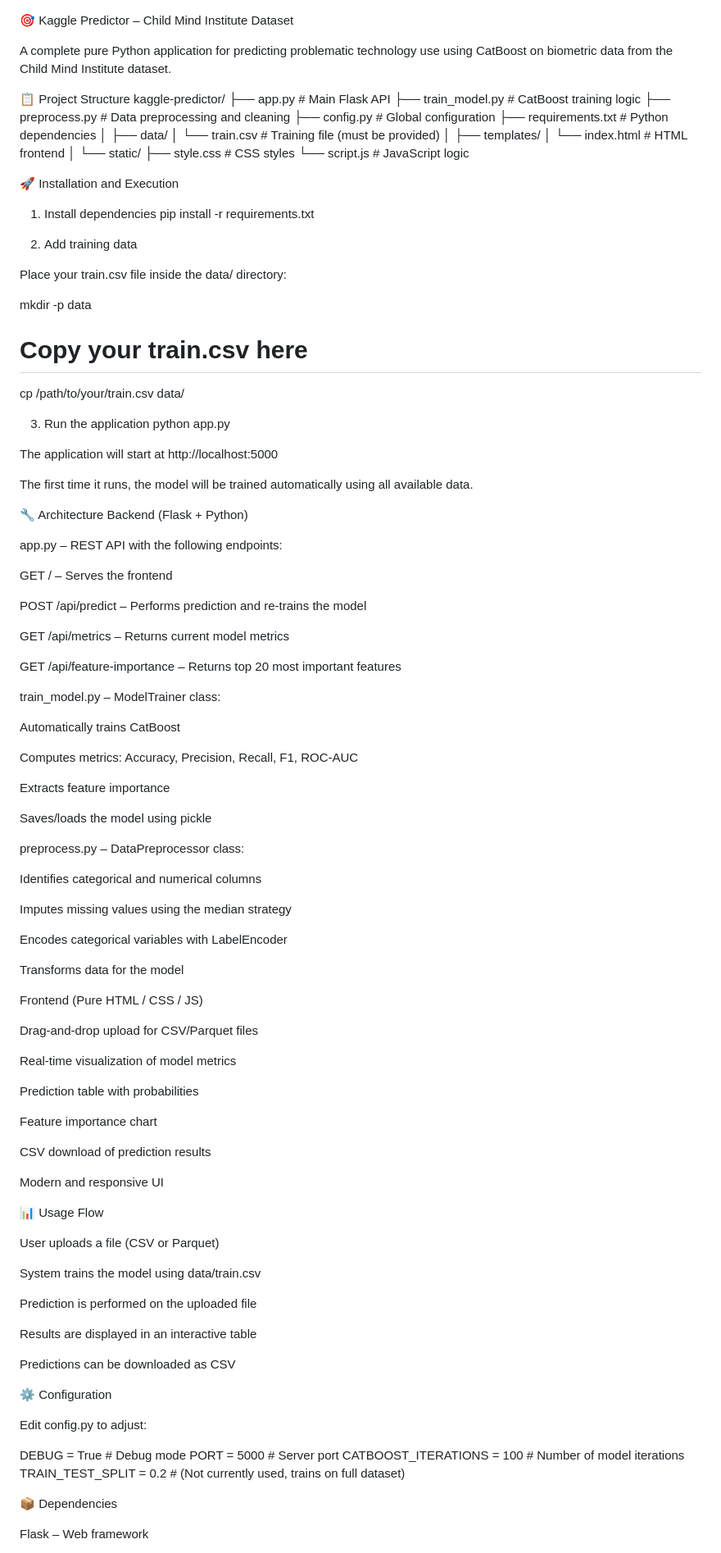
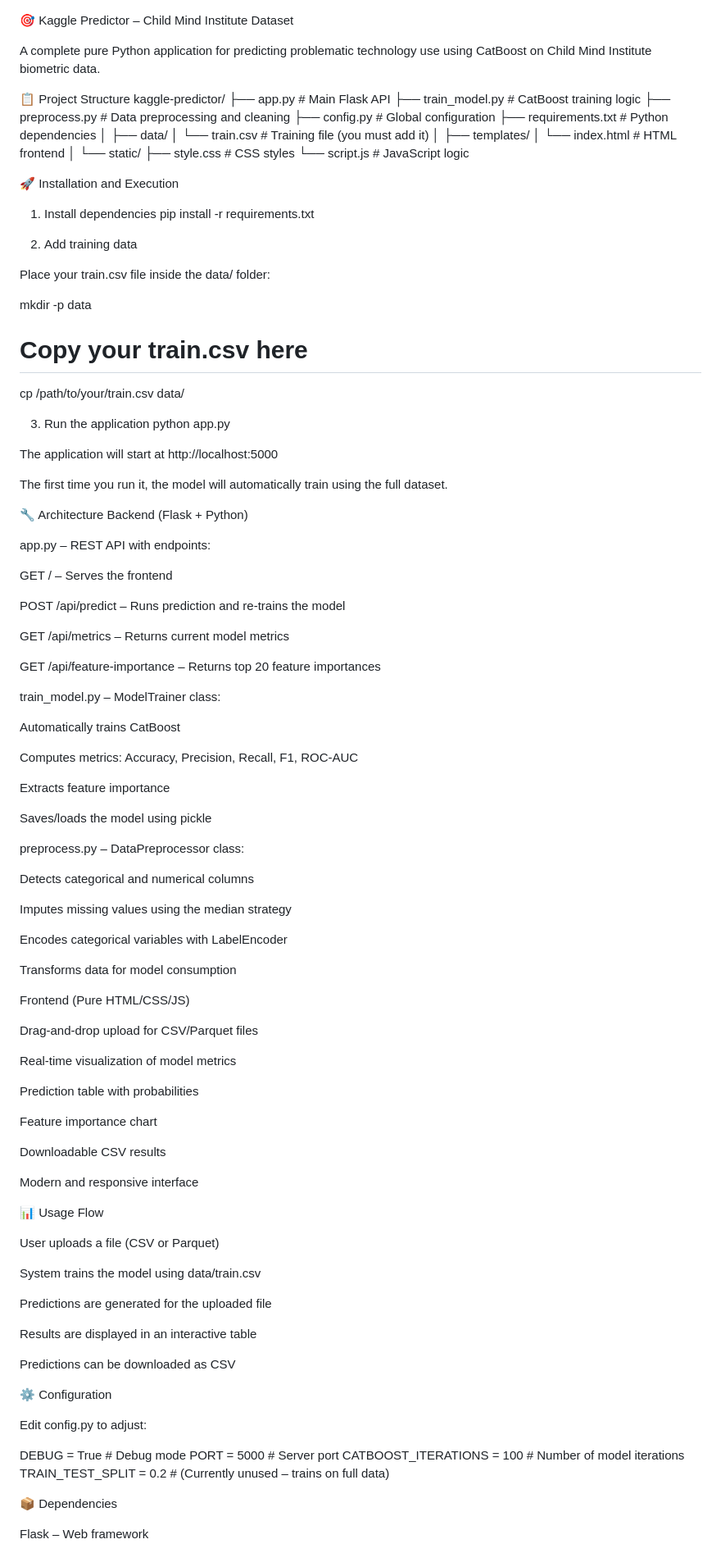
Before and after one commit to bettsygarbur/Systems_Analysis_and_Design, a Markdown page: Final_Course_Project/FinalCourseProject/README.md, the part around the change printed below. Shown: that part at 82% size. Drawn GitHub-style.

```diff
--- a/Final_Course_Project/FinalCourseProject/README.md
+++ b/Final_Course_Project/FinalCourseProject/README.md
@@ -1,6 +1,6 @@
 🎯 Kaggle Predictor – Child Mind Institute Dataset
 
-A complete pure Python application for predicting problematic technology use using CatBoost on biometric data from the Child Mind Institute dataset.
+A complete pure Python application for predicting problematic technology use using CatBoost on Child Mind Institute biometric data.
 
 📋 Project Structure
 kaggle-predictor/
@@ -11,7 +11,7 @@ kaggle-predictor/
 ├── requirements.txt       # Python dependencies
 │
 ├── data/
-│   └── train.csv          # Training file (must be provided)
+│   └── train.csv          # Training file (you must add it)
 │
 ├── templates/
 │   └── index.html         # HTML frontend
@@ -26,7 +26,7 @@ pip install -r requirements.txt
 
 2. Add training data
 
-Place your train.csv file inside the data/ directory:
+Place your train.csv file inside the data/ folder:
 
 mkdir -p data
 # Copy your train.csv here
@@ -38,20 +38,20 @@ python app.py
 
 The application will start at http://localhost:5000
 
-The first time it runs, the model will be trained automatically using all available data.
+The first time you run it, the model will automatically train using the full dataset.
 
 🔧 Architecture
 Backend (Flask + Python)
 
-app.py – REST API with the following endpoints:
+app.py – REST API with endpoints:
 
 GET / – Serves the frontend
 
-POST /api/predict – Performs prediction and re-trains the model
+POST /api/predict – Runs prediction and re-trains the model
 
 GET /api/metrics – Returns current model metrics
 
-GET /api/feature-importance – Returns top 20 most important features
+GET /api/feature-importance – Returns top 20 feature importances
 
 train_model.py – ModelTrainer class:
 
@@ -65,15 +65,15 @@ Saves/loads the model using pickle
 
 preprocess.py – DataPreprocessor class:
 
-Identifies categorical and numerical columns
+Detects categorical and numerical columns
 
 Imputes missing values using the median strategy
 
 Encodes categorical variables with LabelEncoder
 
-Transforms data for the model
+Transforms data for model consumption
 
-Frontend (Pure HTML / CSS / JS)
+Frontend (Pure HTML/CSS/JS)
 
 Drag-and-drop upload for CSV/Parquet files
 
@@ -83,9 +83,9 @@ Prediction table with probabilities
 
 Feature importance chart
 
-CSV download of prediction results
+Downloadable CSV results
 
-Modern and responsive UI
+Modern and responsive interface
 
 📊 Usage Flow
 
@@ -93,7 +93,7 @@ User uploads a file (CSV or Parquet)
 
 System trains the model using data/train.csv
 
-Prediction is performed on the uploaded file
+Predictions are generated for the uploaded file
 
 Results are displayed in an interactive table
 
@@ -106,7 +106,7 @@ Edit config.py to adjust:
 DEBUG = True                    # Debug mode
 PORT = 5000                     # Server port
 CATBOOST_ITERATIONS = 100       # Number of model iterations
-TRAIN_TEST_SPLIT = 0.2          # (Not currently used, trains on full dataset)
+TRAIN_TEST_SPLIT = 0.2          # (Currently unused – trains on full data)
 
 📦 Dependencies
 
```
Also changed, not shown: other parts of Final_Course_Project/FinalCourseProject/README.md (+17 -21 lines).
